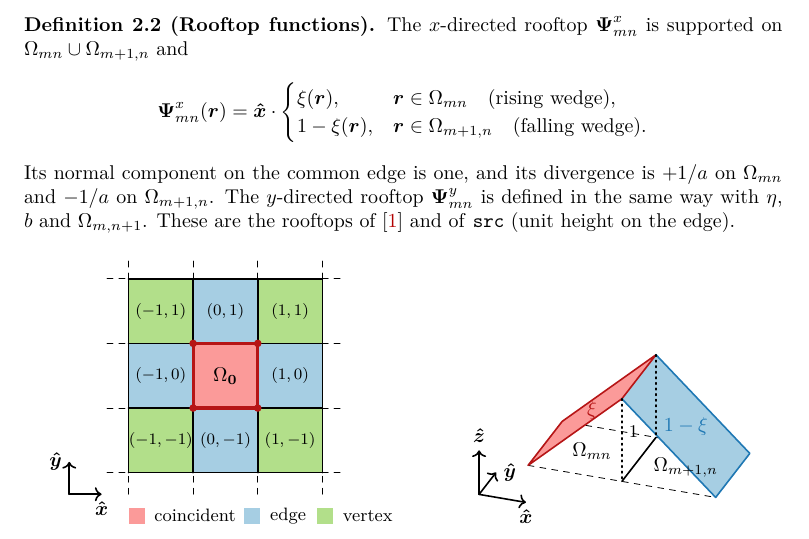
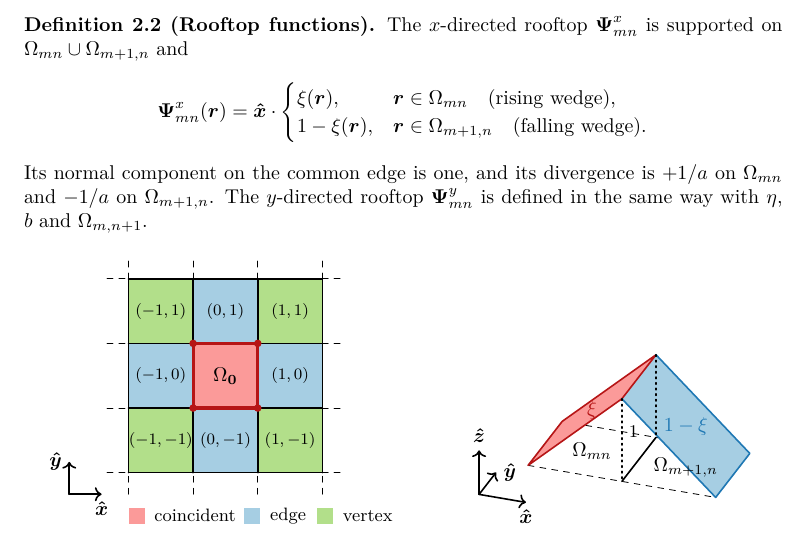
Before and after one commit to piroot01/rooftop-mom, a LaTeX document (docs/nearfield/src/main.tex, which reads docs/nearfield/src/sections/02_setting.tex): part of page 3 of 34, cut so that both start at the same text. Compiled offline with XeLaTeX.

Commit message:
docs: drop the rooftop provenance sentence from the near-field note

```diff
--- a/docs/nearfield/src/sections/02_setting.tex
+++ b/docs/nearfield/src/sections/02_setting.tex
@@ -25,8 +25,7 @@ $\Om{mn}\cup\Om{m+1,n}$ and
     \end{cases}
 \end{equation*}
 Its normal component on the common edge is one, and its divergence is $+1/a$ on $\Om{mn}$ and $-1/a$ on $\Om{m+1,n}$.
-The $y$-directed rooftop $\V{\Psi}^y_{mn}$ is defined in the same way with $\eta$, $b$ and $\Om{m,n+1}$. These are the rooftops
-of~\cite{machacek2025method} and of \src{} (unit height on the edge).
+The $y$-directed rooftop $\V{\Psi}^y_{mn}$ is defined in the same way with $\eta$, $b$ and $\Om{m,n+1}$.
 
 \begin{figure}[ht]
     \centering
```
Also changed, not shown: docs/nearfield/out/main.pdf.
